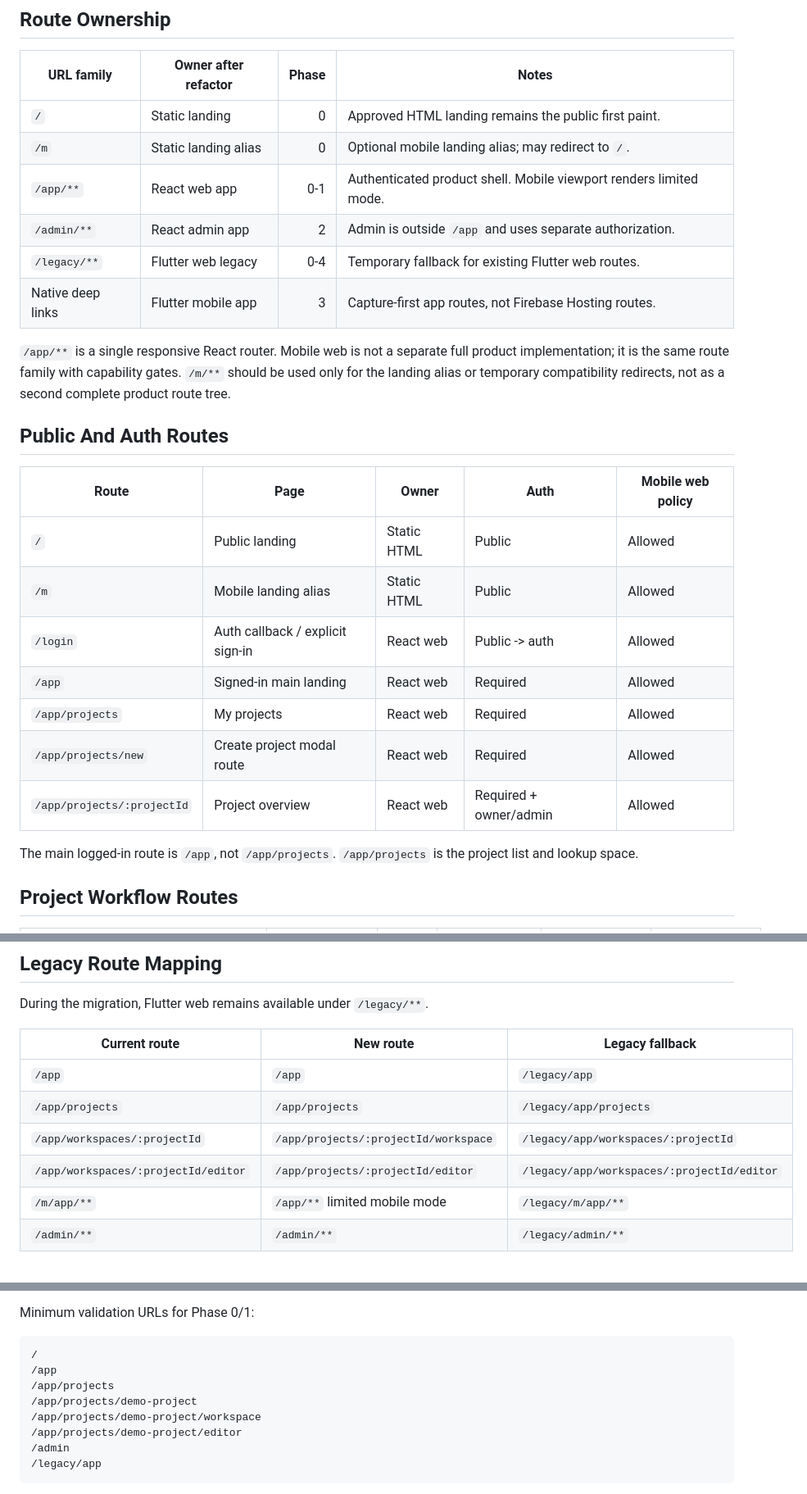
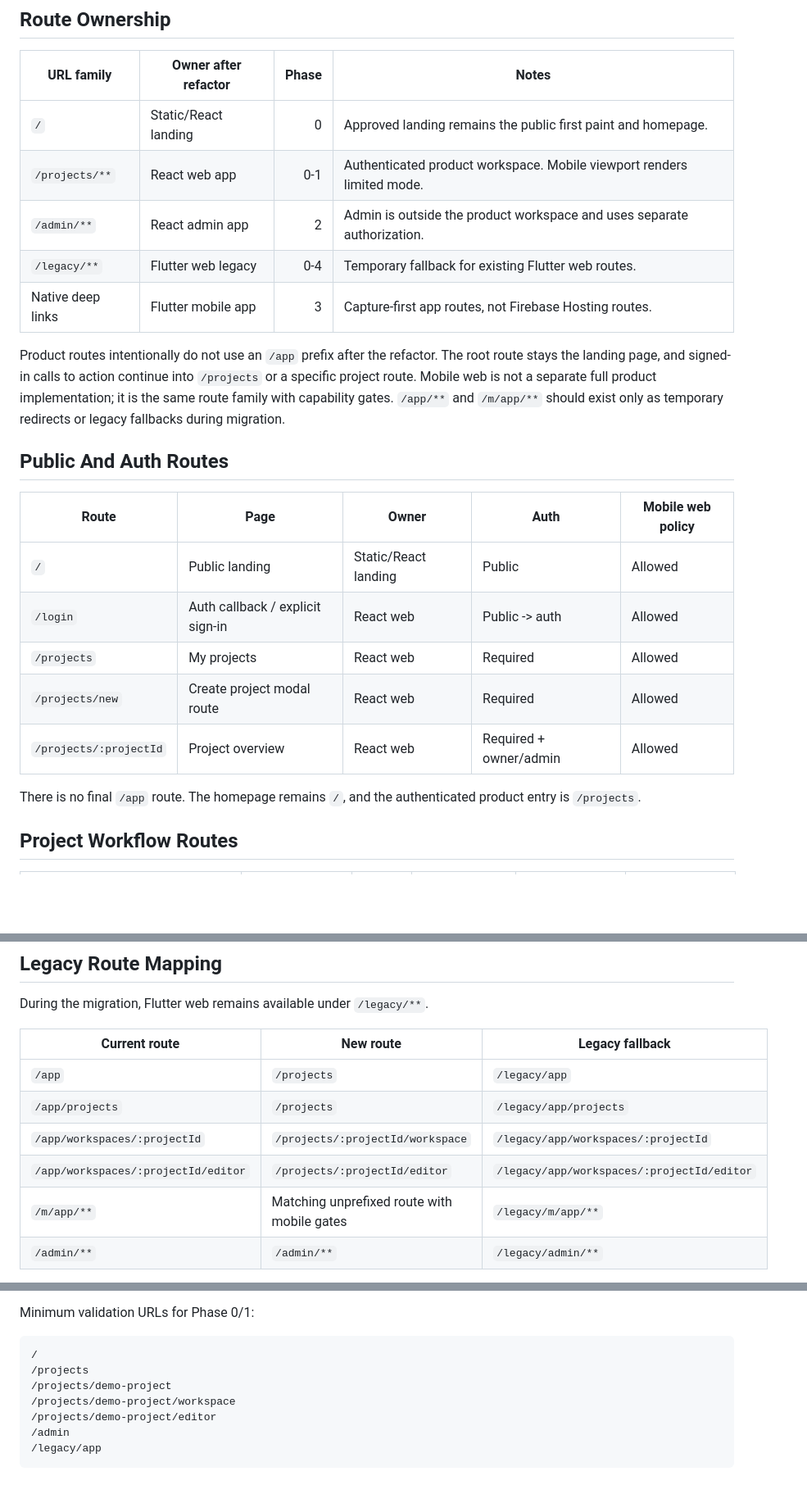
Before and after one commit to beeean17/RoomForge, a Markdown page: docs/refactor/routing-page-definition.md, 3 parts joined by grey strips. Shown at 82% size. Rendered like a GitHub page; blank space fills up the shorter version.

Commit message:
docs(refactor): remove app route prefix

````diff
--- a/docs/refactor/routing-page-definition.md
+++ b/docs/refactor/routing-page-definition.md
@@ -27,32 +27,31 @@ a mobile browser reaches a locked workflow, it should show a clear handoff:
 
 | URL family | Owner after refactor | Phase | Notes |
 |---|---|---:|---|
-| `/` | Static landing | 0 | Approved HTML landing remains the public first paint. |
-| `/m` | Static landing alias | 0 | Optional mobile landing alias; may redirect to `/`. |
-| `/app/**` | React web app | 0-1 | Authenticated product shell. Mobile viewport renders limited mode. |
-| `/admin/**` | React admin app | 2 | Admin is outside `/app` and uses separate authorization. |
+| `/` | Static/React landing | 0 | Approved landing remains the public first paint and homepage. |
+| `/projects/**` | React web app | 0-1 | Authenticated product workspace. Mobile viewport renders limited mode. |
+| `/admin/**` | React admin app | 2 | Admin is outside the product workspace and uses separate authorization. |
 | `/legacy/**` | Flutter web legacy | 0-4 | Temporary fallback for existing Flutter web routes. |
 | Native deep links | Flutter mobile app | 3 | Capture-first app routes, not Firebase Hosting routes. |
 
-`/app/**` is a single responsive React router. Mobile web is not a separate
-full product implementation; it is the same route family with capability gates.
-`/m/**` should be used only for the landing alias or temporary compatibility
-redirects, not as a second complete product route tree.
+Product routes intentionally do not use an `/app` prefix after the refactor.
+The root route stays the landing page, and signed-in calls to action continue
+into `/projects` or a specific project route. Mobile web is not a separate full
+product implementation; it is the same route family with capability gates.
+`/app/**` and `/m/app/**` should exist only as temporary redirects or legacy
+fallbacks during migration.
 
 ## Public And Auth Routes
 
 | Route | Page | Owner | Auth | Mobile web policy |
 |---|---|---|---|---|
-| `/` | Public landing | Static HTML | Public | Allowed |
-| `/m` | Mobile landing alias | Static HTML | Public | Allowed |
+| `/` | Public landing | Static/React landing | Public | Allowed |
 | `/login` | Auth callback / explicit sign-in | React web | Public -> auth | Allowed |
-| `/app` | Signed-in main landing | React web | Required | Allowed |
-| `/app/projects` | My projects | React web | Required | Allowed |
-| `/app/projects/new` | Create project modal route | React web | Required | Allowed |
-| `/app/projects/:projectId` | Project overview | React web | Required + owner/admin | Allowed |
+| `/projects` | My projects | React web | Required | Allowed |
+| `/projects/new` | Create project modal route | React web | Required | Allowed |
+| `/projects/:projectId` | Project overview | React web | Required + owner/admin | Allowed |
 
-The main logged-in route is `/app`, not `/app/projects`. `/app/projects` is the
-project list and lookup space.
+There is no final `/app` route. The homepage remains `/`, and the authenticated
+product entry is `/projects`.
 
 ## Project Workflow Routes
 
@@ -123,11 +122,11 @@ During the migration, Flutter web remains available under `/legacy/**`.
 
 | Current route | New route | Legacy fallback |
 |---|---|---|
-| `/app` | `/app` | `/legacy/app` |
-| `/app/projects` | `/app/projects` | `/legacy/app/projects` |
-| `/app/workspaces/:projectId` | `/app/projects/:projectId/workspace` | `/legacy/app/workspaces/:projectId` |
-| `/app/workspaces/:projectId/editor` | `/app/projects/:projectId/editor` | `/legacy/app/workspaces/:projectId/editor` |
-| `/m/app/**` | `/app/**` limited mobile mode | `/legacy/m/app/**` |
+| `/app` | `/projects` | `/legacy/app` |
+| `/app/projects` | `/projects` | `/legacy/app/projects` |
+| `/app/workspaces/:projectId` | `/projects/:projectId/workspace` | `/legacy/app/workspaces/:projectId` |
+| `/app/workspaces/:projectId/editor` | `/projects/:projectId/editor` | `/legacy/app/workspaces/:projectId/editor` |
+| `/m/app/**` | Matching unprefixed route with mobile gates | `/legacy/m/app/**` |
 | `/admin/**` | `/admin/**` | `/legacy/admin/**` |
 
 Redirects should be explicit and tracked. Do not silently map old workspace
@@ -168,11 +167,10 @@ Minimum validation URLs for Phase 0/1:
 
 ```text
 /
-/app
-/app/projects
-/app/projects/demo-project
-/app/projects/demo-project/workspace
-/app/projects/demo-project/editor
+/projects
+/projects/demo-project
+/projects/demo-project/workspace
+/projects/demo-project/editor
 /admin
 /legacy/app
 ```
````
Also changed, not shown: other parts of docs/refactor/routing-page-definition.md (+13 -13 lines).
